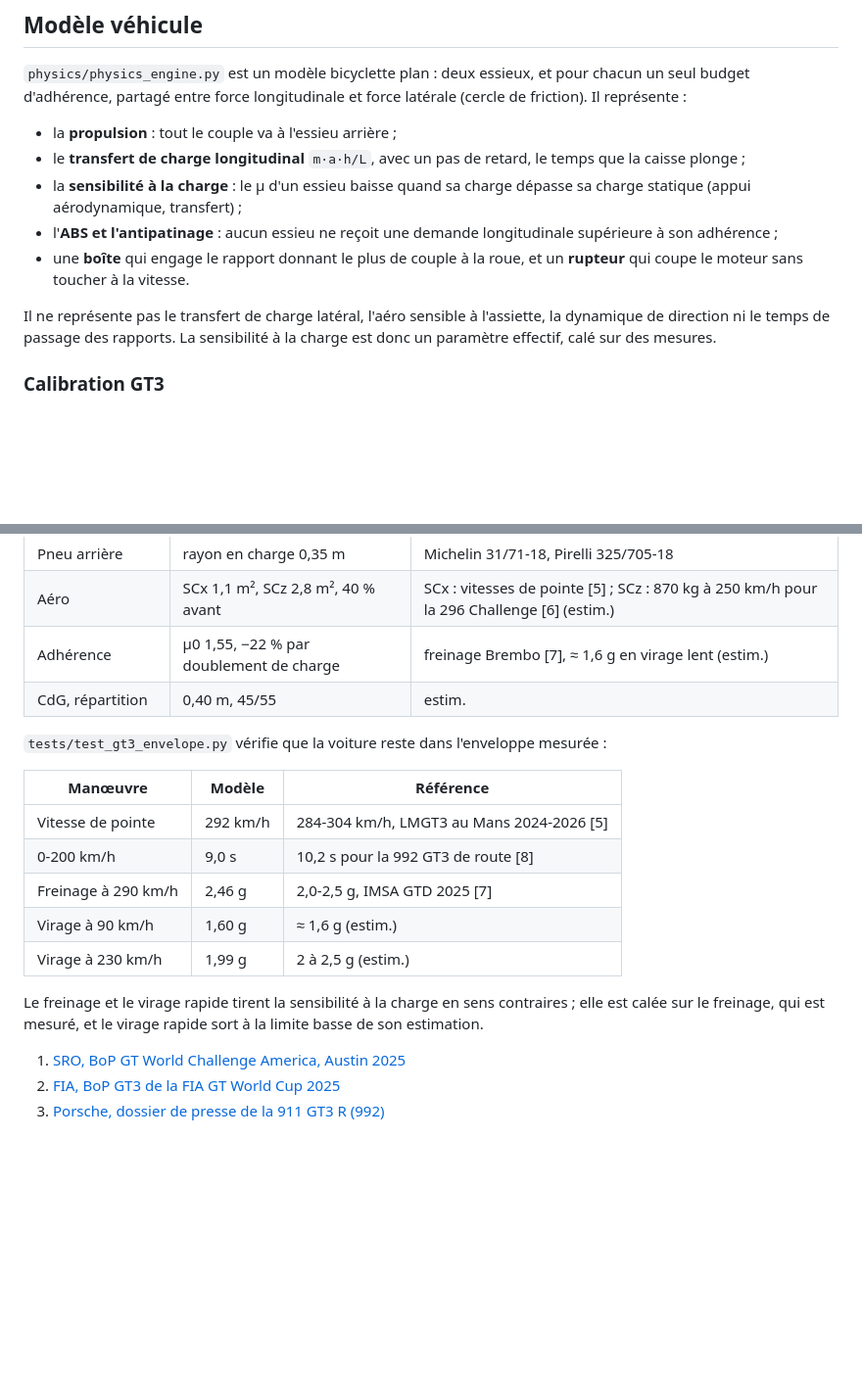
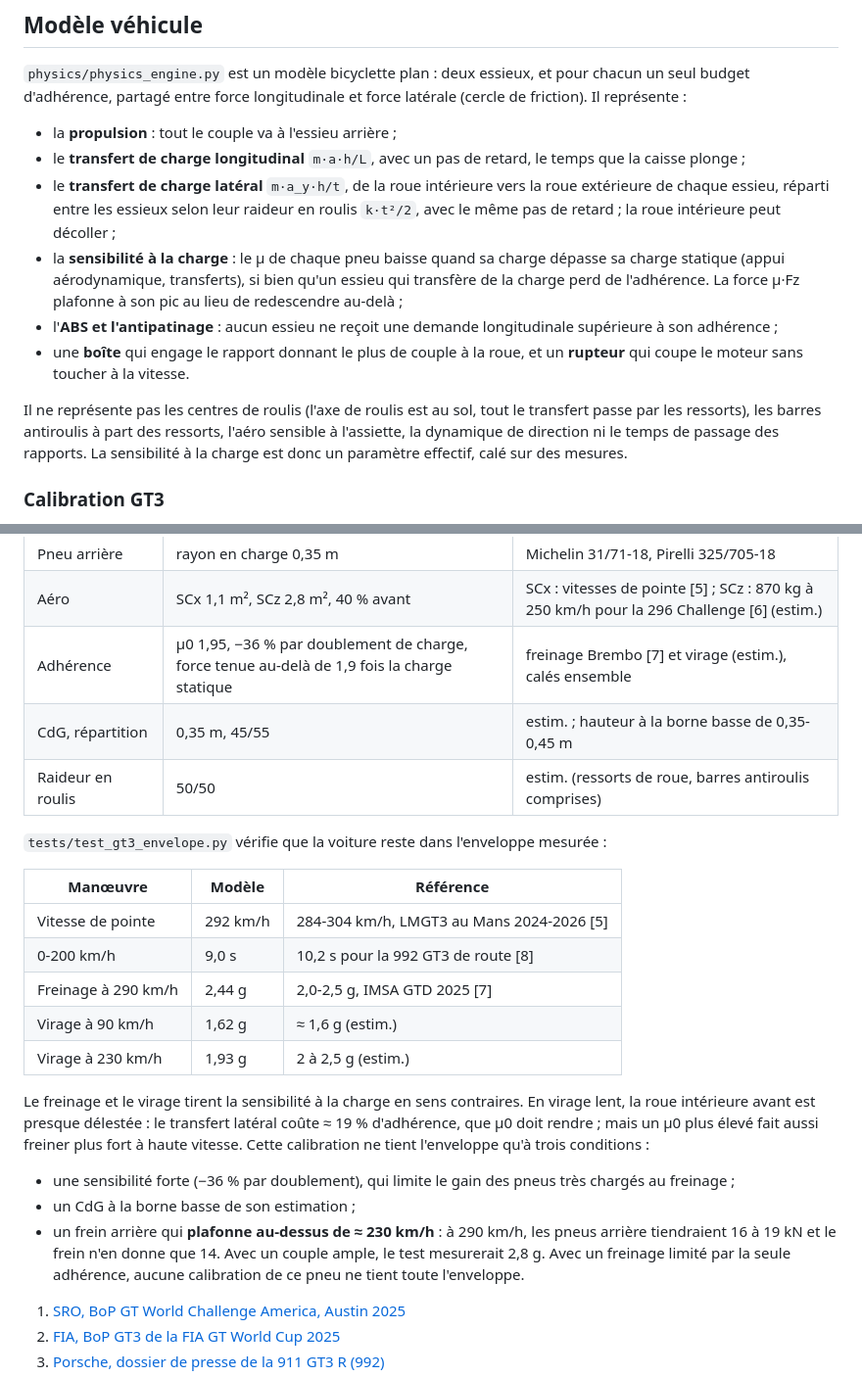
Before and after one commit to antoineZam/trajectory_optimization, a Markdown page: trajopt/README.md, 2 parts joined by grey strips. Shown at 98% size. Rendered like a GitHub page; blank space fills up the shorter version.

Commit message:
docs(vehicle): describe the lateral load transfer and what the tyre calibration rests on

```diff
--- a/trajopt/README.md
+++ b/trajopt/README.md
@@ -137,16 +137,24 @@ force latérale (cercle de friction). Il représente :
 - la **propulsion** : tout le couple va à l'essieu arrière ;
 - le **transfert de charge longitudinal** `m·a·h/L`, avec un pas de retard,
   le temps que la caisse plonge ;
-- la **sensibilité à la charge** : le μ d'un essieu baisse quand sa charge
-  dépasse sa charge statique (appui aérodynamique, transfert) ;
+- le **transfert de charge latéral** `m·a_y·h/t`, de la roue intérieure vers
+  la roue extérieure de chaque essieu, réparti entre les essieux selon leur
+  raideur en roulis `k·t²/2`, avec le même pas de retard ; la roue intérieure
+  peut décoller ;
+- la **sensibilité à la charge** : le μ de chaque pneu baisse quand sa charge
+  dépasse sa charge statique (appui aérodynamique, transferts), si bien qu'un
+  essieu qui transfère de la charge perd de l'adhérence. La force μ·Fz plafonne
+  à son pic au lieu de redescendre au-delà ;
 - l'**ABS et l'antipatinage** : aucun essieu ne reçoit une demande
   longitudinale supérieure à son adhérence ;
 - une **boîte** qui engage le rapport donnant le plus de couple à la roue, et
   un **rupteur** qui coupe le moteur sans toucher à la vitesse.
 
-Il ne représente pas le transfert de charge latéral, l'aéro sensible à
-l'assiette, la dynamique de direction ni le temps de passage des rapports. La
-sensibilité à la charge est donc un paramètre effectif, calé sur des mesures.
+Il ne représente pas les centres de roulis (l'axe de roulis est au sol, tout le
+transfert passe par les ressorts), les barres antiroulis à part des ressorts,
+l'aéro sensible à l'assiette, la dynamique de direction ni le temps de passage
+des rapports. La sensibilité à la charge est donc un paramètre effectif, calé
+sur des mesures.
 
 ### Calibration GT3
 
@@ -163,8 +171,9 @@ signalé comme tel dans le fichier.
 | Rapports | 3,154 à 1,097, pont 3,789 | Porsche 911 GT3 R (991.2), seule boîte GT3 publiée [4] |
 | Pneu arrière | rayon en charge 0,35 m | Michelin 31/71-18, Pirelli 325/705-18 |
 | Aéro | SCx 1,1 m², SCz 2,8 m², 40 % avant | SCx : vitesses de pointe [5] ; SCz : 870 kg à 250 km/h pour la 296 Challenge [6] (estim.) |
-| Adhérence | μ0 1,55, −22 % par doublement de charge | freinage Brembo [7], ≈ 1,6 g en virage lent (estim.) |
-| CdG, répartition | 0,40 m, 45/55 | estim. |
+| Adhérence | μ0 1,95, −36 % par doublement de charge, force tenue au-delà de 1,9 fois la charge statique | freinage Brembo [7] et virage (estim.), calés ensemble |
+| CdG, répartition | 0,35 m, 45/55 | estim. ; hauteur à la borne basse de 0,35-0,45 m |
+| Raideur en roulis | 50/50 | estim. (ressorts de roue, barres antiroulis comprises) |
 
 `tests/test_gt3_envelope.py` vérifie que la voiture reste dans l'enveloppe
 mesurée :
@@ -173,13 +182,23 @@ mesurée :
 |---|---|---|
 | Vitesse de pointe | 292 km/h | 284-304 km/h, LMGT3 au Mans 2024-2026 [5] |
 | 0-200 km/h | 9,0 s | 10,2 s pour la 992 GT3 de route [8] |
-| Freinage à 290 km/h | 2,46 g | 2,0-2,5 g, IMSA GTD 2025 [7] |
-| Virage à 90 km/h | 1,60 g | ≈ 1,6 g (estim.) |
-| Virage à 230 km/h | 1,99 g | 2 à 2,5 g (estim.) |
+| Freinage à 290 km/h | 2,44 g | 2,0-2,5 g, IMSA GTD 2025 [7] |
+| Virage à 90 km/h | 1,62 g | ≈ 1,6 g (estim.) |
+| Virage à 230 km/h | 1,93 g | 2 à 2,5 g (estim.) |
 
-Le freinage et le virage rapide tirent la sensibilité à la charge en sens
-contraires ; elle est calée sur le freinage, qui est mesuré, et le virage
-rapide sort à la limite basse de son estimation.
+Le freinage et le virage tirent la sensibilité à la charge en sens contraires.
+En virage lent, la roue intérieure avant est presque délestée : le transfert
+latéral coûte ≈ 19 % d'adhérence, que μ0 doit rendre ; mais un μ0 plus élevé
+fait aussi freiner plus fort à haute vitesse. Cette calibration ne tient
+l'enveloppe qu'à trois conditions :
+
+- une sensibilité forte (−36 % par doublement), qui limite le gain des pneus
+  très chargés au freinage ;
+- un CdG à la borne basse de son estimation ;
+- un frein arrière qui **plafonne au-dessus de ≈ 230 km/h** : à 290 km/h, les
+  pneus arrière tiendraient 16 à 19 kN et le frein n'en donne que 14. Avec un
+  couple ample, le test mesurerait 2,8 g. Avec un freinage limité par la seule
+  adhérence, aucune calibration de ce pneu ne tient toute l'enveloppe.
 
 1. [SRO, BoP GT World Challenge America, Austin 2025](https://www.gt-world-challenge-america.com/documents/notice/1438/f8ff82bd4e7af413592def5ffa0eb6.pdf)
 2. [FIA, BoP GT3 de la FIA GT World Cup 2025](https://api.fia.com/system/files/documents/2025-11-14_fia_bop_gt3_gtwc_v4_0.pdf)
```
